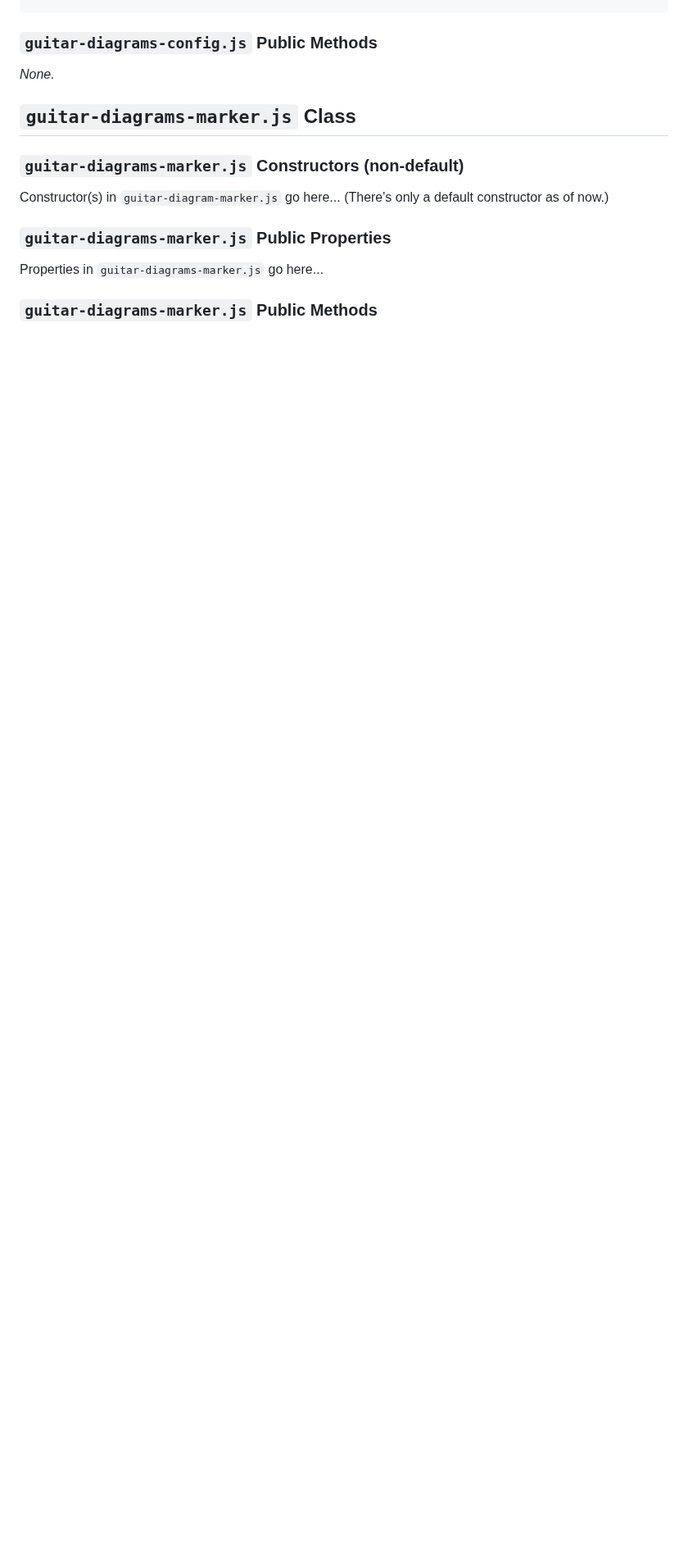
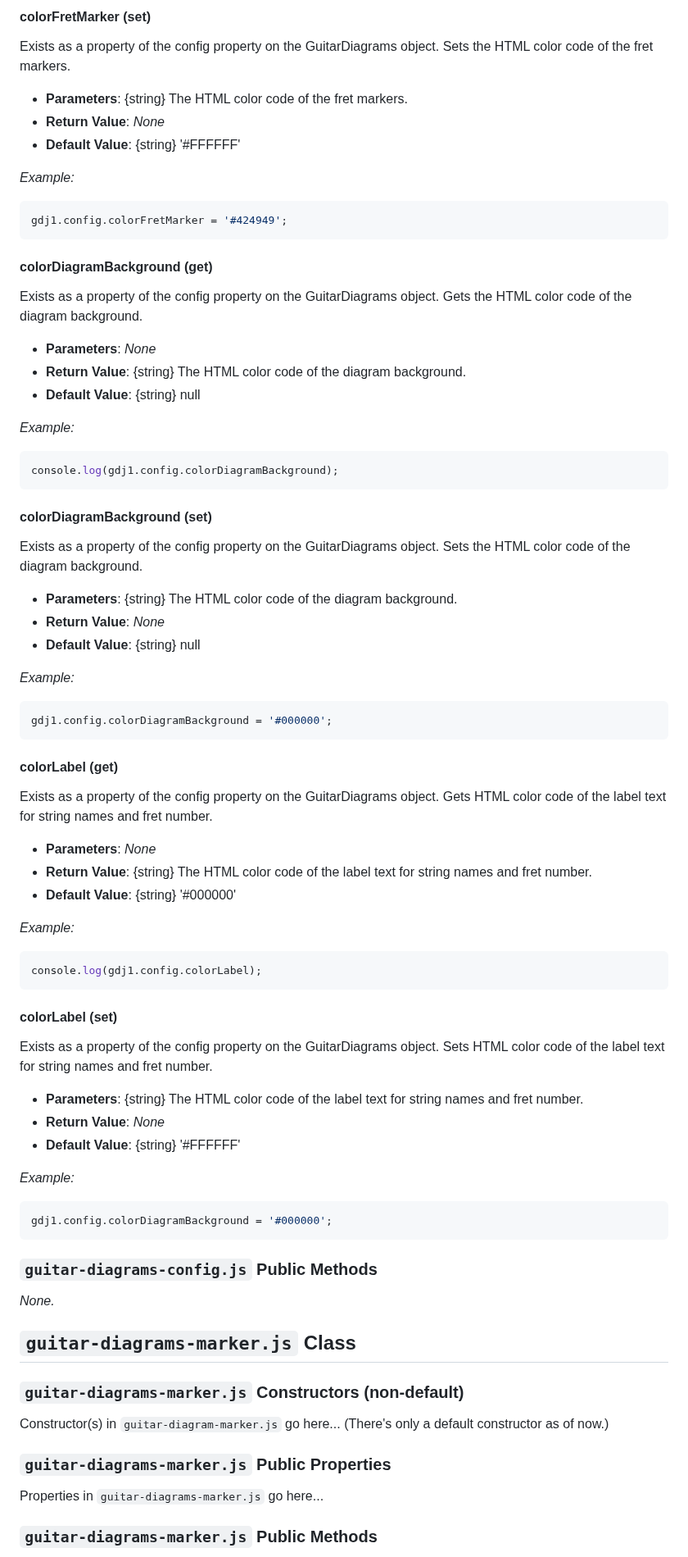
Before and after one commit to KCarlile/guitar-diagrams-js, a Markdown page: docs/api-docs.md, the part around one of its changes. Shown at 82% size. Drawn GitHub-style; blank space fills up the shorter version.

````diff
--- a/docs/api-docs.md
+++ b/docs/api-docs.md
@@ -173,3 +253,73 @@ gdj1.config.colorNutOutline = '#7E5109';
+#### colorFretMarker (set)
+
+Exists as a property of the config property on the GuitarDiagrams object. Sets the HTML color code of the fret markers.
+
+- **Parameters**: {string} The HTML color code of the fret markers.
+- **Return Value**: _None_
+- **Default Value**: {string} '#FFFFFF'
+
+_Example:_
+
+```javascript
+gdj1.config.colorFretMarker = '#424949';
+```
+
+#### colorDiagramBackground (get)
+
+Exists as a property of the config property on the GuitarDiagrams object. Gets the HTML color code of the diagram background.
+
+- **Parameters**: _None_
+- **Return Value**: {string} The HTML color code of the diagram background.
+- **Default Value**: {string} null
+
+_Example:_
+
+```javascript
+console.log(gdj1.config.colorDiagramBackground);
+```
+
+#### colorDiagramBackground (set)
+
+Exists as a property of the config property on the GuitarDiagrams object. Sets the HTML color code of the diagram background.
+
+- **Parameters**: {string} The HTML color code of the diagram background.
+- **Return Value**: _None_
+- **Default Value**: {string} null
+
+_Example:_
+
+```javascript
+gdj1.config.colorDiagramBackground = '#000000';
+```
+
+#### colorLabel (get)
+
+Exists as a property of the config property on the GuitarDiagrams object. Gets HTML color code of the label text for string names and fret number.
+
+- **Parameters**: _None_
+- **Return Value**: {string} The HTML color code of the label text for string names and fret number.
+- **Default Value**: {string} '#000000'
+
+_Example:_
+
+```javascript
+console.log(gdj1.config.colorLabel);
+```
+
+#### colorLabel (set)
+
+Exists as a property of the config property on the GuitarDiagrams object. Sets HTML color code of the label text for string names and fret number.
+
+- **Parameters**: {string} The HTML color code of the label text for string names and fret number.
+- **Return Value**: _None_
+- **Default Value**: {string} '#FFFFFF'
+
+_Example:_
+
+```javascript
+gdj1.config.colorDiagramBackground = '#000000';
+```
+
 ### <a name="guitar-diagrams.js-public-methods"></a>`guitar-diagrams-config.js` Public Methods
 
 _None._
````
Also changed, not shown: other parts of docs/api-docs.md (+82 -2 lines).
